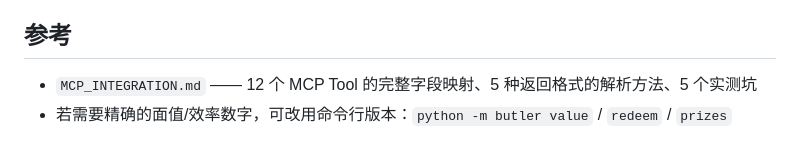
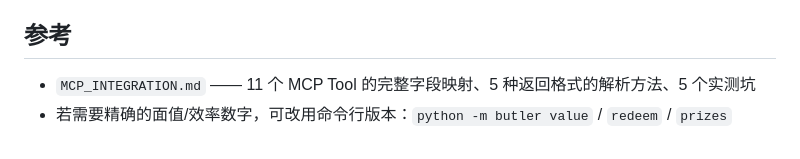
Before and after one commit to Lishoulan/mcd-valor, a Markdown page: SKILL.md, the part around the change. Drawn GitHub-style.

```diff
--- a/SKILL.md
+++ b/SKILL.md
@@ -110,5 +110,5 @@ agent_created: true
 
 ## 参考
 
-- `MCP_INTEGRATION.md` —— 12 个 MCP Tool 的完整字段映射、5 种返回格式的解析方法、5 个实测坑
+- `MCP_INTEGRATION.md` —— 11 个 MCP Tool 的完整字段映射、5 种返回格式的解析方法、5 个实测坑
 - 若需要精确的面值/效率数字，可改用命令行版本：`python -m butler value` / `redeem` / `prizes`
```
Also changed, not shown: README.md (+67 -26 lines).
